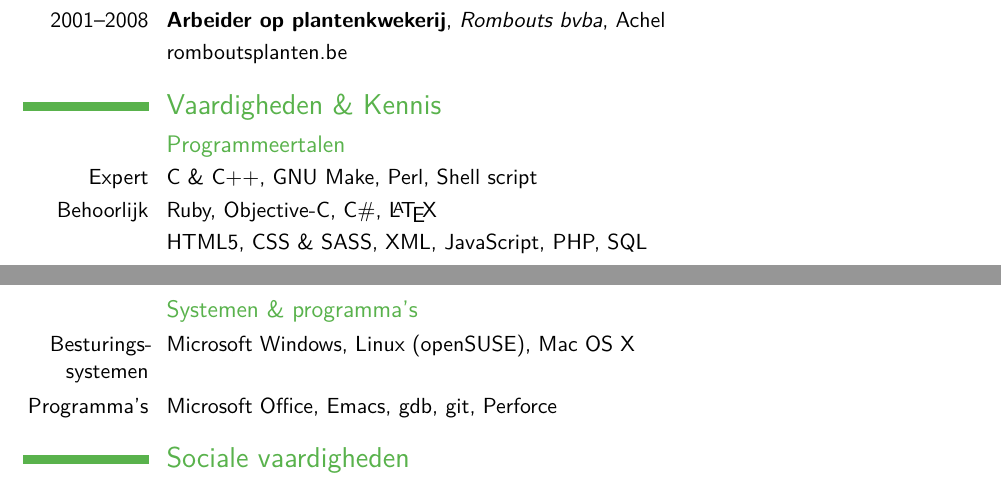
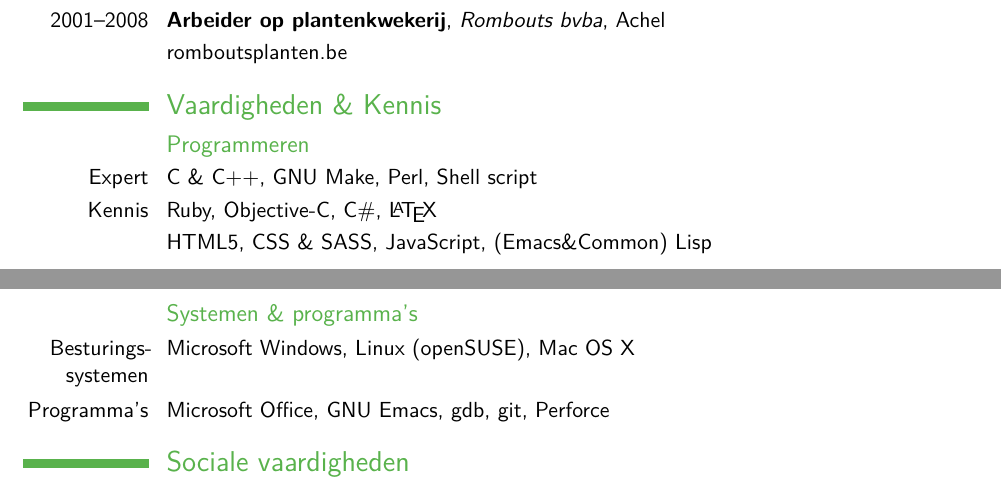
Before and after one commit to To1ne/resume, a LaTeX CV (CV-ToonClaes-multi.tex): two parts of pages 1 and 2 of 2, joined at a grey line, cut so that both start at the same text. Compiled offline with pdfLaTeX.

Commit message:
small updates

```diff
--- a/CV-ToonClaes-multi.tex
+++ b/CV-ToonClaes-multi.tex
@@ -150,15 +150,15 @@
 \cvline{}{\href{http://www.romboutsplanten.be}{romboutsplanten.be}}
 
 \section{\multilang{Skills \& Knowledge}{Vaardigheden \& Kennis}}
-\subsection{\multilang{Programming languages}{Programmeertalen}}
+\subsection{\multilang{Programming}{Programmeren}}
 \cvline{Expert}{C \& C++, GNU Make, Perl, Shell script}
-\cvline{\multilang{Intermediate}{Behoorlijk}}{Ruby, Objective-C, C\#, \LaTeX}
-\cvline{}{HTML5, CSS \& SASS, XML, JavaScript, PHP, SQL}
+\cvline{\multilang{Knowledge}{Kennis}}{Ruby, Objective-C, C\#, \LaTeX}
+\cvline{}{HTML5, CSS \& SASS, JavaScript, (Emacs\&Common) Lisp}
 
 \clearpage
 \subsection{\multilang{Systems \& Applications}{Systemen \& programma's}}
 \cvline{\multilang{Operating systems}{Besturings\-systemen}}{Microsoft Windows, Linux (openSUSE), Mac OS X}
-\cvline{\multilang{Applications}{Programma's}}{Microsoft Office, Emacs, gdb, git, Perforce}
+\cvline{\multilang{Applications}{Programma's}}{Microsoft Office, GNU Emacs, gdb, git, Perforce}
 
 \section{\multilang{Social skills}{Sociale vaardigheden}}
 \subsection{\multilang{Youth organisation}{Jeugdbeweging}}
```
